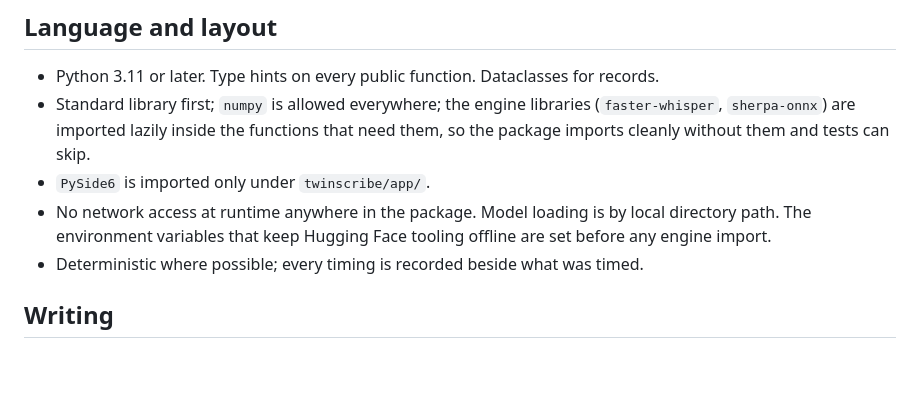
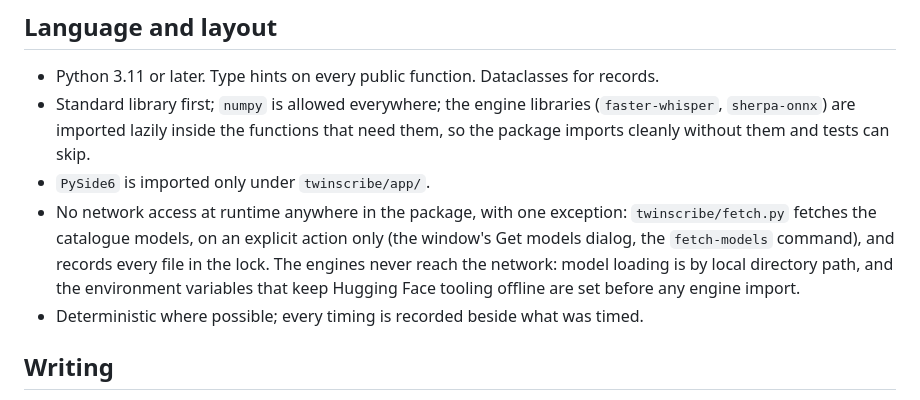
Before and after one commit to Unified-Source/TwinScribe, a Markdown page: docs/specs/CONVENTIONS.md, the part around the change. GitHub-like rendering; blank space fills up the shorter version.

```diff
--- a/docs/specs/CONVENTIONS.md
+++ b/docs/specs/CONVENTIONS.md
@@ -21,9 +21,11 @@ they are absolute.
   (`faster-whisper`, `sherpa-onnx`) are imported lazily inside the functions that need them,
   so the package imports cleanly without them and tests can skip.
 - `PySide6` is imported only under `twinscribe/app/`.
-- No network access at runtime anywhere in the package. Model loading is by local directory
-  path. The environment variables that keep Hugging Face tooling offline are set before any
-  engine import.
+- No network access at runtime anywhere in the package, with one exception: `twinscribe/fetch.py`
+  fetches the catalogue models, on an explicit action only (the window's Get models dialog, the
+  `fetch-models` command), and records every file in the lock. The engines never reach the
+  network: model loading is by local directory path, and the environment variables that keep
+  Hugging Face tooling offline are set before any engine import.
 - Deterministic where possible; every timing is recorded beside what was timed.
 
 ## Writing
```
Also changed, not shown: README.md (+20 -11 lines), docs/Portable_Layout.md (+7 -5 lines), docs/specs/first_run_models.md (added, +97 -0 lines), docs/specs/first_run_models.notes.md (added, +54 -0 lines), docs/images/get-models.png (added), 9 other files.
